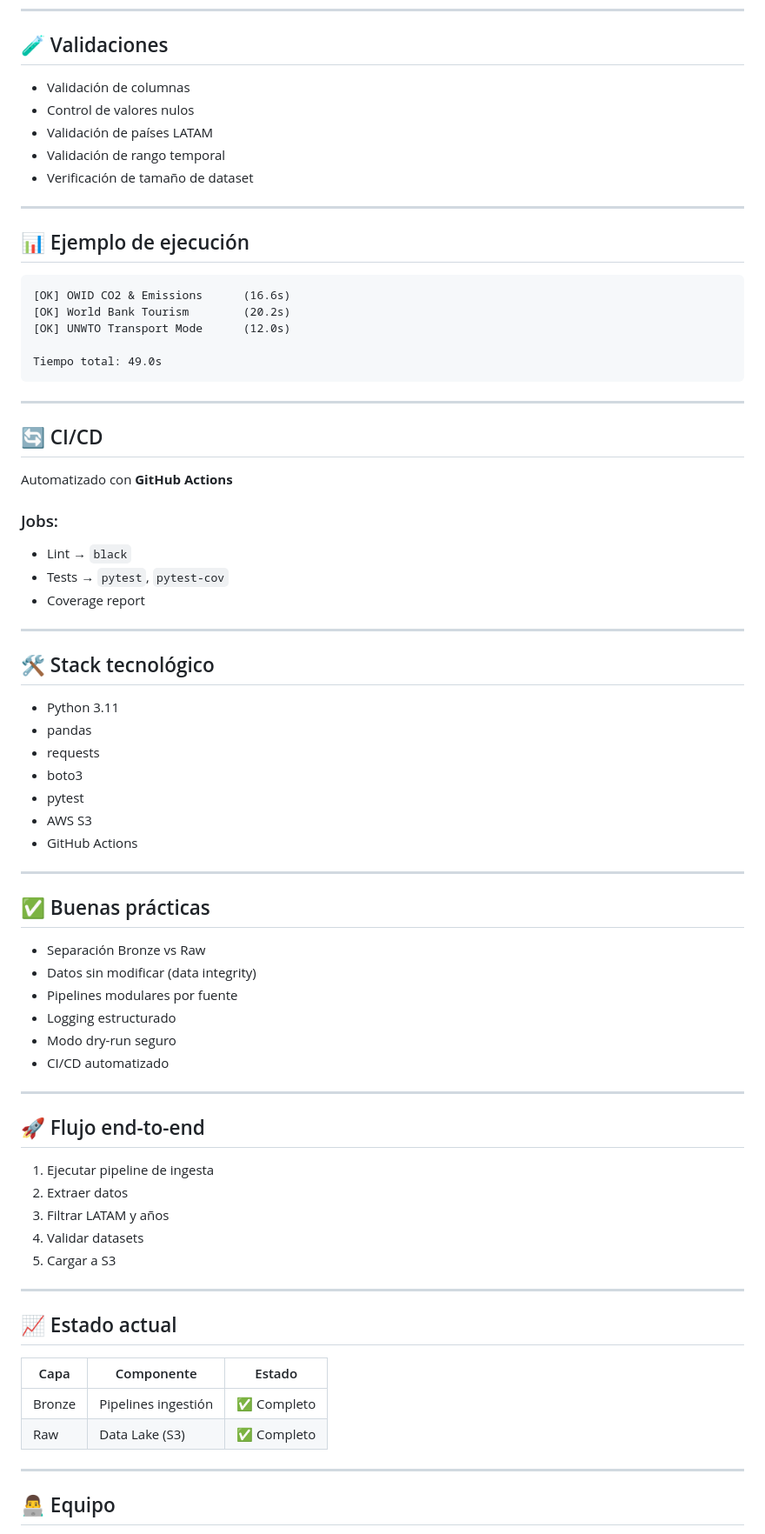
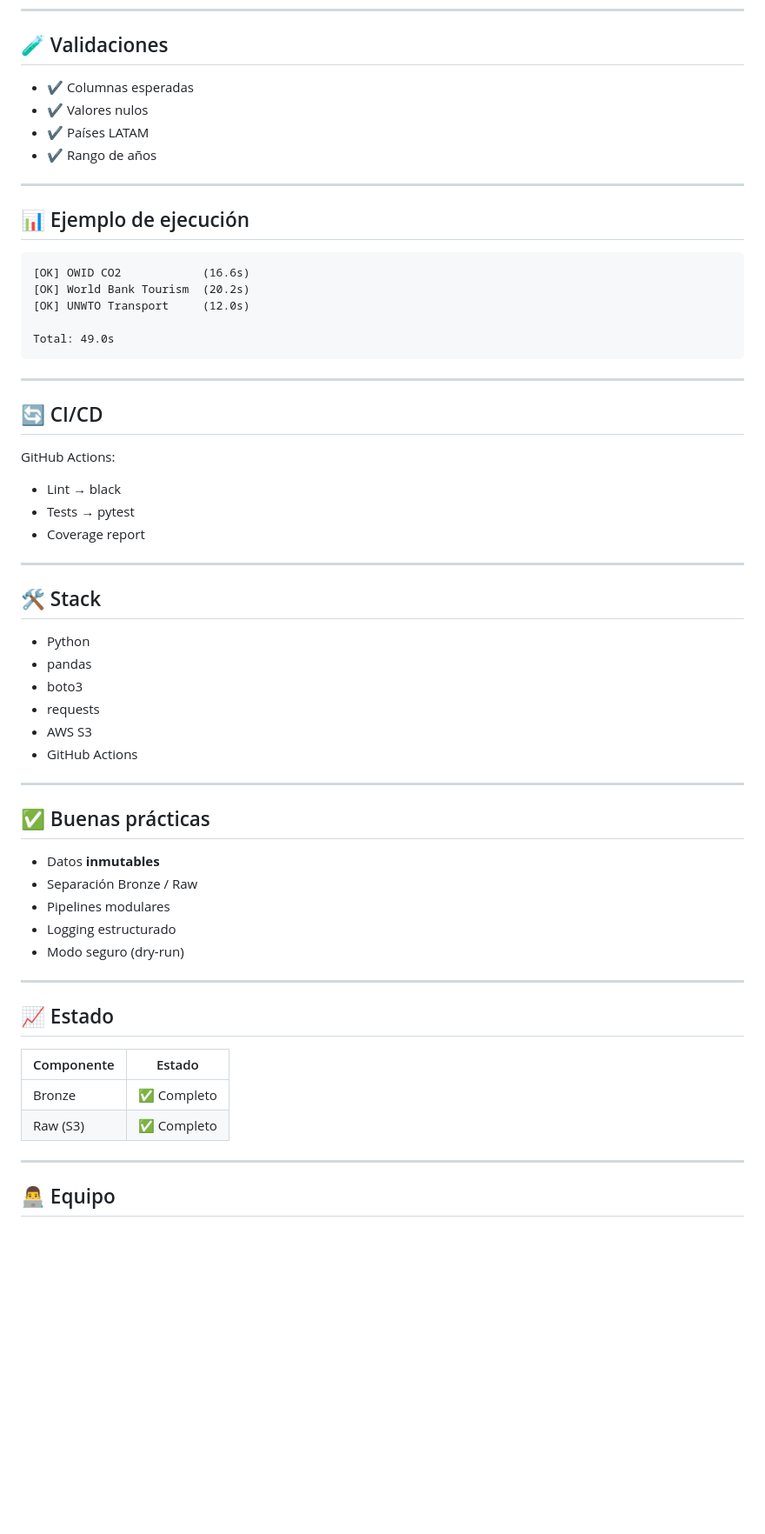
Before and after one commit to adriangoll/Proyecto-Latam-Turismo-Sustentable, a Markdown page: docs/bronze_docs/README.md, the part around one of its changes. Shown at 87% size. GitHub-like rendering; blank space fills up the shorter version.

````diff
--- a/docs/bronze_docs/README.md
+++ b/docs/bronze_docs/README.md
@@ -160,45 +109,41 @@ python run_ingestion.py --dry-run
 
 ## 🧪 Validaciones
 
-* Validación de columnas
-* Control de valores nulos
-* Validación de países LATAM
-* Validación de rango temporal
-* Verificación de tamaño de dataset
+* ✔️ Columnas esperadas
+* ✔️ Valores nulos
+* ✔️ Países LATAM
+* ✔️ Rango de años
 
 ---
 
 ## 📊 Ejemplo de ejecución
 
 ```text
-[OK] OWID CO2 & Emissions      (16.6s)
-[OK] World Bank Tourism        (20.2s)
-[OK] UNWTO Transport Mode      (12.0s)
+[OK] OWID CO2            (16.6s)
+[OK] World Bank Tourism  (20.2s)
+[OK] UNWTO Transport     (12.0s)
 
-Tiempo total: 49.0s
+Total: 49.0s
 ```
 
 ---
 
 ## 🔄 CI/CD
 
-Automatizado con **GitHub Actions**
+GitHub Actions:
 
-### Jobs:
-
-* Lint → `black`
-* Tests → `pytest`, `pytest-cov`
+* Lint → black
+* Tests → pytest
 * Coverage report
 
 ---
 
-## 🛠️ Stack tecnológico
+## 🛠️ Stack
 
-* Python 3.11
+* Python
 * pandas
+* boto3
 * requests
-* boto3
-* pytest
 * AWS S3
 * GitHub Actions
 
@@ -206,31 +151,20 @@ Automatizado con **GitHub Actions**
 
 ## ✅ Buenas prácticas
 
-* Separación Bronze vs Raw
-* Datos sin modificar (data integrity)
-* Pipelines modulares por fuente
+* Datos **inmutables**
+* Separación Bronze / Raw
+* Pipelines modulares
 * Logging estructurado
-* Modo dry-run seguro
-* CI/CD automatizado
+* Modo seguro (dry-run)
 
 ---
 
-## 🚀 Flujo end-to-end
+## 📈 Estado
 
-1. Ejecutar pipeline de ingesta
-2. Extraer datos
-3. Filtrar LATAM y años
-4. Validar datasets
-5. Cargar a S3
-
----
-
-## 📈 Estado actual
-
-| Capa   | Componente          | Estado     |
-| ------ | ------------------- | ---------- |
-| Bronze | Pipelines ingestión | ✅ Completo |
-| Raw    | Data Lake (S3)      | ✅ Completo |
+| Componente | Estado     |
+| ---------- | ---------- |
+| Bronze     | ✅ Completo |
+| Raw (S3)   | ✅ Completo |
 
 ---
 
````
Also changed, not shown: other parts of docs/bronze_docs/README.md (+29 -97 lines).
